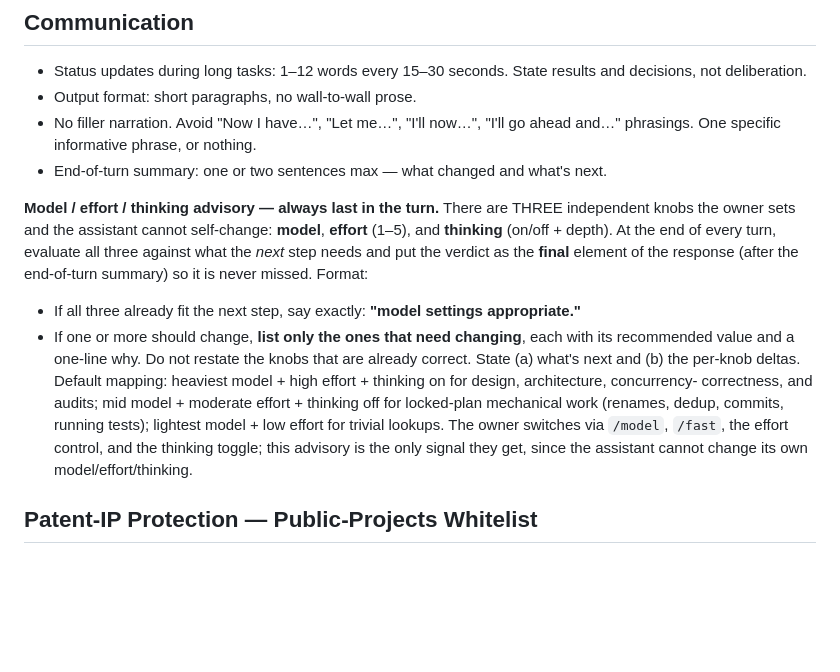
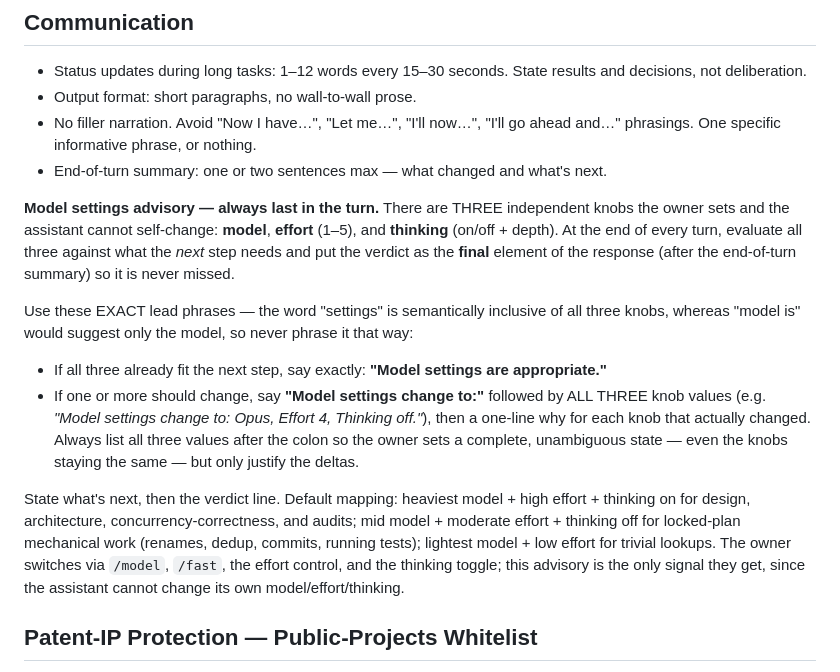
Before and after one commit to jgengineering2000/claude-ux-refined, a Markdown page: claude_master.md, the part around the change. Rendered like a GitHub page; blank space fills up the shorter version.

Commit message:
claude_master: exact advisory phrasing — "Model settings", never "Model is"
Mandate the two exact lead phrases: "Model settings are appropriate." when all
three knobs fit, and "Model settings change to: <model>, Effort N, Thinking
on/off." otherwise (listing all three values for an unambiguous complete state,
justifying only the deltas). The word "settings" is semantically inclusive of
model+effort+thinking; "model is" would wrongly suggest only the model.

Co-Authored-By: Claude Opus 4.7 <noreply@anthropic.com>

```diff
--- a/claude_master.md
+++ b/claude_master.md
@@ -135,25 +135,32 @@ formatting, presentation, and semantic completeness only — no decisions.
 - End-of-turn summary: one or two sentences max — what changed and what's
   next.
 
-**Model / effort / thinking advisory — always last in the turn.** There are
-THREE independent knobs the owner sets and the assistant cannot self-change:
+**Model settings advisory — always last in the turn.** There are THREE
+independent knobs the owner sets and the assistant cannot self-change:
 **model**, **effort** (1–5), and **thinking** (on/off + depth). At the end of
 every turn, evaluate all three against what the *next* step needs and put the
 verdict as the **final** element of the response (after the end-of-turn
-summary) so it is never missed. Format:
-- If all three already fit the next step, say exactly: **"model settings
+summary) so it is never missed.
+
+Use these EXACT lead phrases — the word "settings" is semantically inclusive
+of all three knobs, whereas "model is" would suggest only the model, so never
+phrase it that way:
+- If all three already fit the next step, say exactly: **"Model settings are
   appropriate."**
-- If one or more should change, **list only the ones that need changing**,
-  each with its recommended value and a one-line why. Do not restate the
-  knobs that are already correct.
-State (a) what's next and (b) the per-knob deltas. Default mapping: heaviest
-model + high effort + thinking on for design, architecture, concurrency-
-correctness, and audits; mid model + moderate effort + thinking off for
-locked-plan mechanical work (renames, dedup, commits, running tests);
-lightest model + low effort for trivial lookups. The owner switches via
-`/model`, `/fast`, the effort control, and the thinking toggle; this advisory
-is the only signal they get, since the assistant cannot change its own
-model/effort/thinking.
+- If one or more should change, say **"Model settings change to:"** followed
+  by ALL THREE knob values (e.g. *"Model settings change to: Opus, Effort 4,
+  Thinking off."*), then a one-line why for each knob that actually changed.
+  Always list all three values after the colon so the owner sets a complete,
+  unambiguous state — even the knobs staying the same — but only justify the
+  deltas.
+
+State what's next, then the verdict line. Default mapping: heaviest model +
+high effort + thinking on for design, architecture, concurrency-correctness,
+and audits; mid model + moderate effort + thinking off for locked-plan
+mechanical work (renames, dedup, commits, running tests); lightest model +
+low effort for trivial lookups. The owner switches via `/model`, `/fast`, the
+effort control, and the thinking toggle; this advisory is the only signal
+they get, since the assistant cannot change its own model/effort/thinking.
 
 ## Patent-IP Protection — Public-Projects Whitelist
 
```
